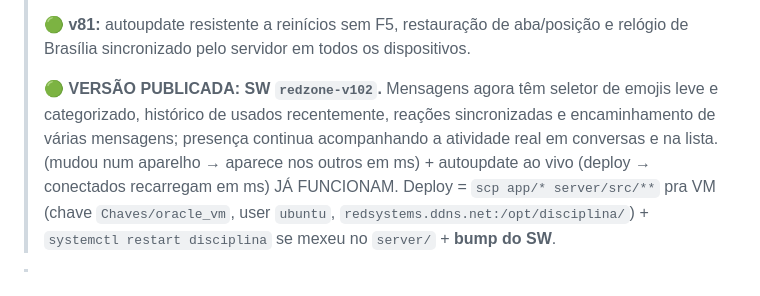
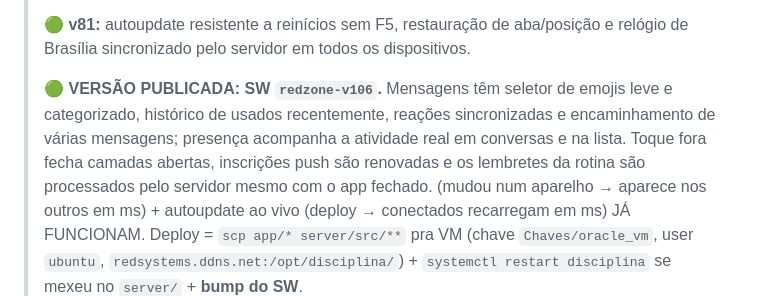
Before and after one commit to felipeuchoadev/rotina, a Markdown page: docs/10-STATUS-E-ROADMAP.md, the part around the change. Rendered like a GitHub page.

Commit message:
Atualiza status publicado para v106

```diff
--- a/docs/10-STATUS-E-ROADMAP.md
+++ b/docs/10-STATUS-E-ROADMAP.md
@@ -25,7 +25,7 @@
 >
 > 🟢 **v81:** autoupdate resistente a reinícios sem F5, restauração de aba/posição e relógio de Brasília sincronizado pelo servidor em todos os dispositivos.
 >
-> 🟢 **VERSÃO PUBLICADA: SW `redzone-v102`.** Mensagens agora têm seletor de emojis leve e categorizado, histórico de usados recentemente, reações sincronizadas e encaminhamento de várias mensagens; presença continua acompanhando a atividade real em conversas e na lista.
+> 🟢 **VERSÃO PUBLICADA: SW `redzone-v106`.** Mensagens têm seletor de emojis leve e categorizado, histórico de usados recentemente, reações sincronizadas e encaminhamento de várias mensagens; presença acompanha a atividade real em conversas e na lista. Toque fora fecha camadas abertas, inscrições push são renovadas e os lembretes da rotina são processados pelo servidor mesmo com o app fechado.
 > (mudou num aparelho → aparece nos outros em ms) + autoupdate ao vivo (deploy → conectados recarregam em ms)
 > JÁ FUNCIONAM. Deploy = `scp app/* server/src/**` pra VM (chave `Chaves/oracle_vm`, user `ubuntu`,
 > `redsystems.ddns.net:/opt/disciplina/`) + `systemctl restart disciplina` se mexeu no `server/` + **bump do SW**.
```
